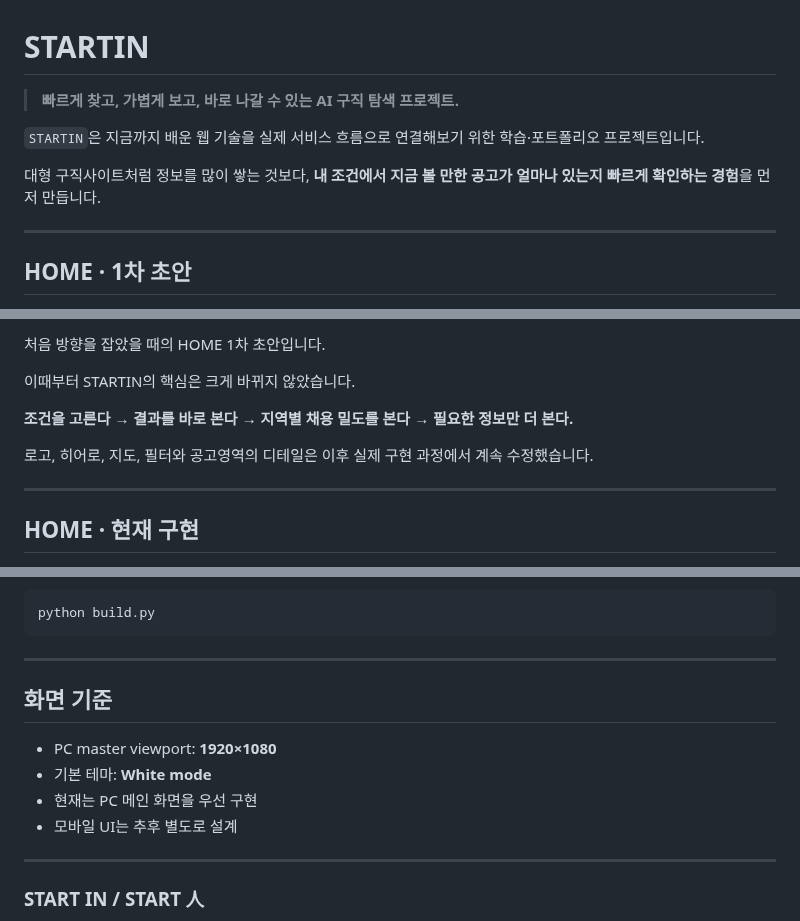
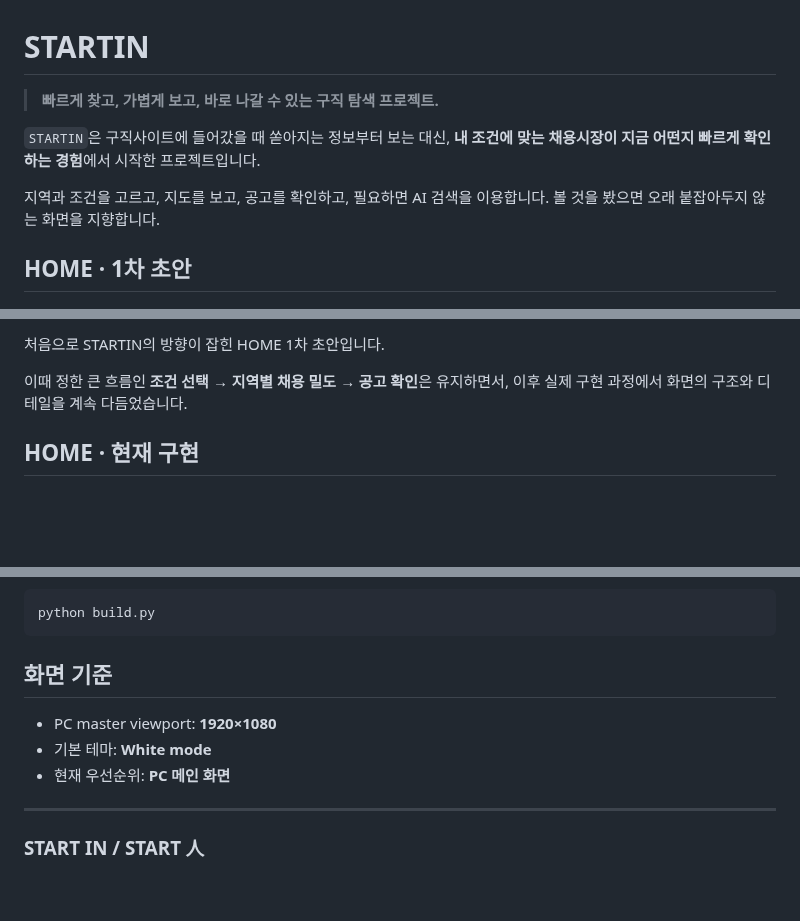
Before and after one commit to HWANG-SEONHO/start-in, a Markdown page: README.md, 3 parts joined by grey strips. GitHub-like rendering; blank space fills up the shorter version.

````diff
--- a/README.md
+++ b/README.md
@@ -1,12 +1,10 @@
 # STARTIN
 
-> **빠르게 찾고, 가볍게 보고, 바로 나갈 수 있는 AI 구직 탐색 프로젝트.**
+> **빠르게 찾고, 가볍게 보고, 바로 나갈 수 있는 구직 탐색 프로젝트.**
 
-`STARTIN`은 지금까지 배운 웹 기술을 실제 서비스 흐름으로 연결해보기 위한 학습·포트폴리오 프로젝트입니다.
+`STARTIN`은 구직사이트에 들어갔을 때 쏟아지는 정보부터 보는 대신, **내 조건에 맞는 채용시장이 지금 어떤지 빠르게 확인하는 경험**에서 시작한 프로젝트입니다.
 
-대형 구직사이트처럼 정보를 많이 쌓는 것보다, **내 조건에서 지금 볼 만한 공고가 얼마나 있는지 빠르게 확인하는 경험**을 먼저 만듭니다.
-
----
+지역과 조건을 고르고, 지도를 보고, 공고를 확인하고, 필요하면 AI 검색을 이용합니다. 볼 것을 봤으면 오래 붙잡아두지 않는 화면을 지향합니다.
 
 ## HOME · 1차 초안
 
@@ -14,13 +12,7 @@
 
-처음 방향을 잡았을 때의 HOME 1차 초안입니다.
+처음으로 STARTIN의 방향이 잡힌 HOME 1차 초안입니다.
 
-이때부터 STARTIN의 핵심은 크게 바뀌지 않았습니다.
-
-**조건을 고른다 → 결과를 바로 본다 → 지역별 채용 밀도를 본다 → 필요한 정보만 더 본다.**
-
-로고, 히어로, 지도, 필터와 공고영역의 디테일은 이후 실제 구현 과정에서 계속 수정했습니다.
-
----
+이때 정한 큰 흐름인 **조건 선택 → 지역별 채용 밀도 → 공고 확인**은 유지하면서, 이후 실제 구현 과정에서 화면의 구조와 디테일을 계속 다듬었습니다.
 
 ## HOME · 현재 구현
 
@@ -116,14 +63,11 @@ DEVLOG는 실제 작업 과정에서 있었던 사용자 판단, AI의 반응,
 python build.py
 ```
 
----
-
 ## 화면 기준
 
 - PC master viewport: **1920×1080**
 - 기본 테마: **White mode**
-- 현재는 PC 메인 화면을 우선 구현
-- 모바일 UI는 추후 별도로 설계
+- 현재 우선순위: **PC 메인 화면**
 
 ---
 
````
Also changed, not shown: other parts of README.md (+17 -62 lines), assets/favicon.png (added), 4 other files.
